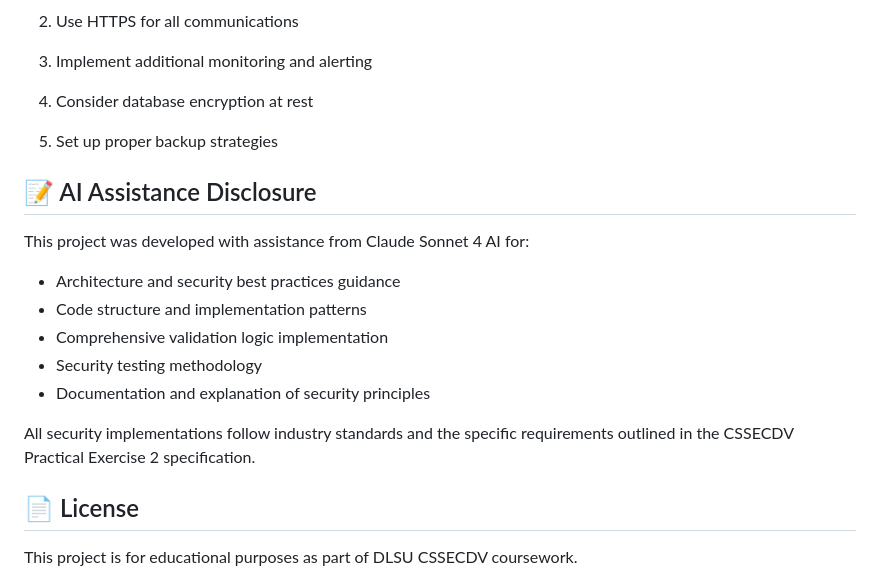
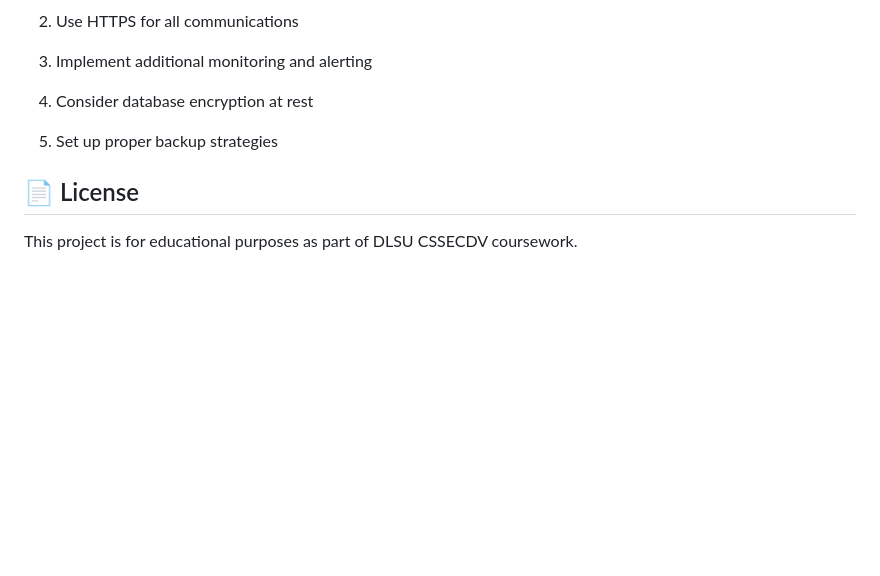
Before and after one commit to mabreyes/cssecdv-pr-2, a Markdown page: README.md, the part around the change. Drawn GitHub-style; blank space fills up the shorter version.

Commit message:
chore: Update readme

```diff
--- a/README.md
+++ b/README.md
@@ -236,17 +236,6 @@ For production deployment:
 4. Consider database encryption at rest
 5. Set up proper backup strategies
 
-## 📝 AI Assistance Disclosure
-
-This project was developed with assistance from Claude Sonnet 4 AI for:
-- Architecture and security best practices guidance
-- Code structure and implementation patterns
-- Comprehensive validation logic implementation
-- Security testing methodology
-- Documentation and explanation of security principles
-
-All security implementations follow industry standards and the specific requirements outlined in the CSSECDV Practical Exercise 2 specification.
-
 ## 📄 License
 
 This project is for educational purposes as part of DLSU CSSECDV coursework.
```
